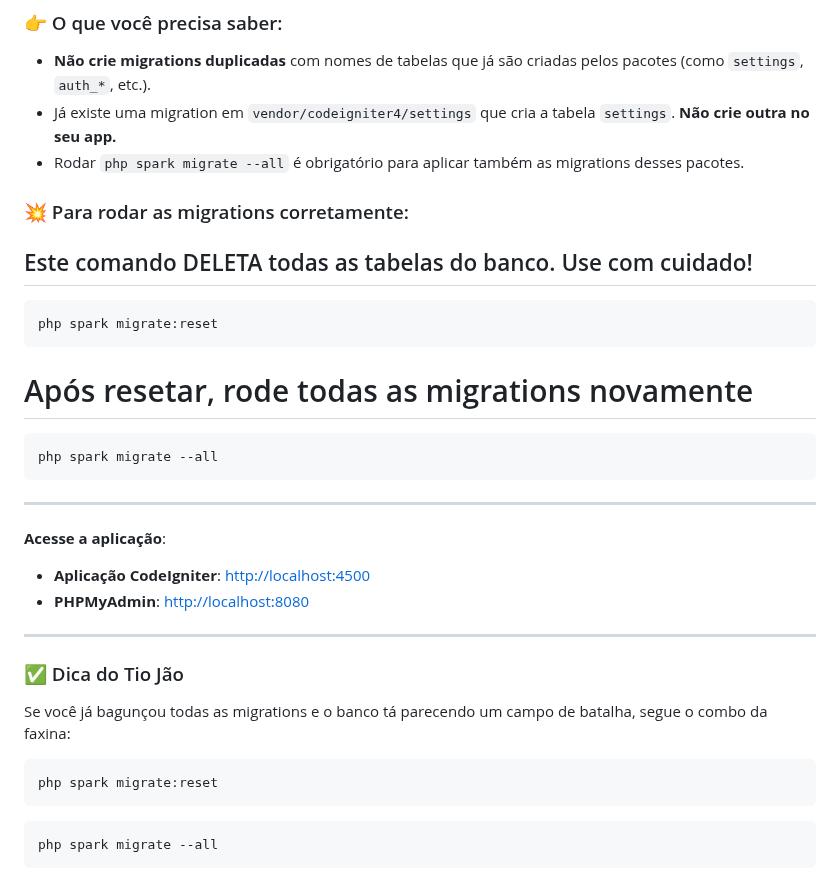
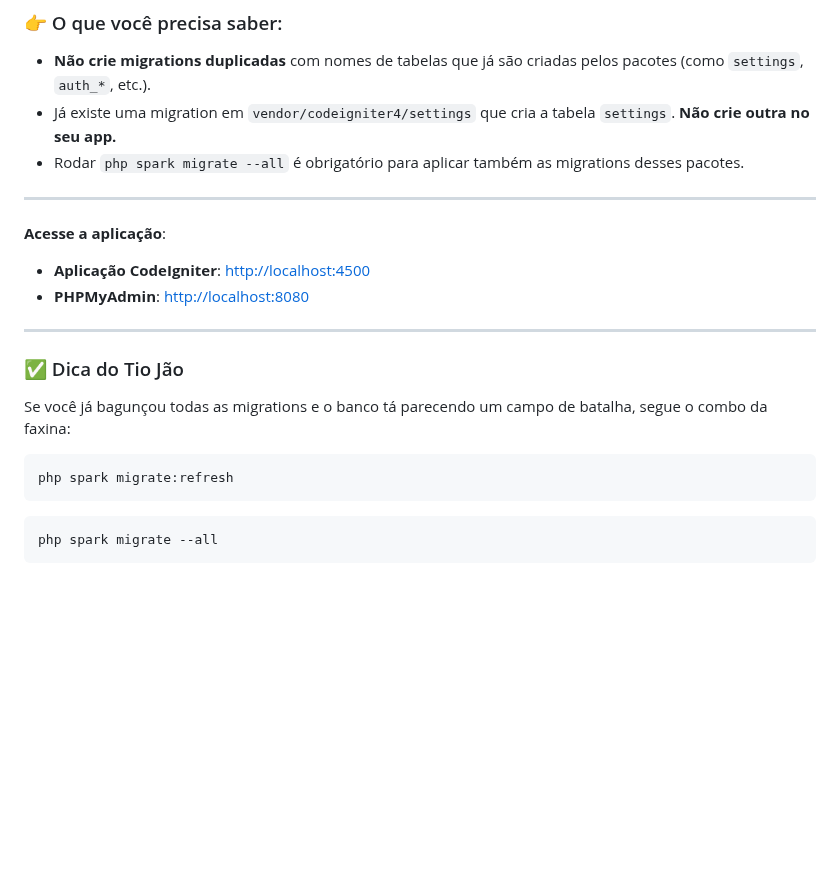
Before and after one commit to jotahtsx/estacionaboa-codeigniter, a Markdown page: README.md, the part around the change. Drawn GitHub-style; blank space fills up the shorter version.

````diff
--- a/README.md
+++ b/README.md
@@ -290,17 +290,6 @@ Este projeto utiliza pacotes como `codeigniter4/settings` e `codeigniter4/shield
 - Já existe uma migration em `vendor/codeigniter4/settings` que cria a tabela `settings`. **Não crie outra no seu app.**
 - Rodar `php spark migrate --all` é obrigatório para aplicar também as migrations desses pacotes.
 
-### 💥 Para rodar as migrations corretamente:
-## Este comando DELETA todas as tabelas do banco. Use com cuidado!
-```bash
-php spark migrate:reset
-```
-
-# Após resetar, rode todas as migrations novamente
-```bash
-php spark migrate --all
-```
-
 ---
 
 **Acesse a aplicação**:
@@ -314,7 +303,7 @@ php spark migrate --all
 Se você já bagunçou todas as migrations e o banco tá parecendo um campo de batalha, segue o combo da faxina:
 
 ```bash
-php spark migrate:reset
+php spark migrate:refresh
 ```
 ```bash
 php spark migrate --all
````
